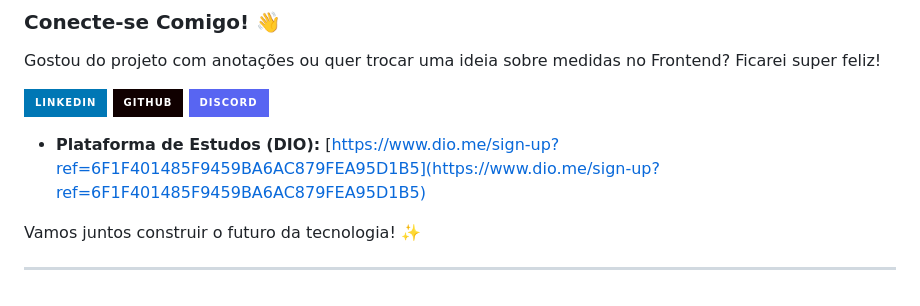
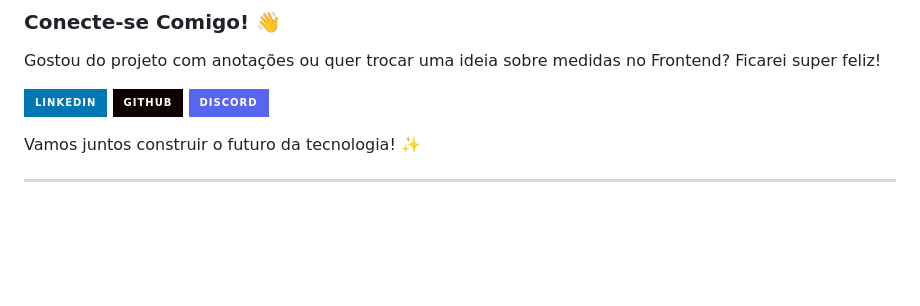
Before and after one commit to miriaamaral/medidas, a Markdown page: README.md, the part around the change. Drawn GitHub-style; badges without logos; blank space fills up the shorter version.

Commit message:
doc: update readme.md

```diff
--- a/README.md
+++ b/README.md
@@ -63,7 +63,6 @@ As diferentes medidas são aplicadas nas caixas do arquivo `style.scss`, que usa
 Gostou do projeto com anotações ou quer trocar uma ideia sobre medidas no Frontend? Ficarei super feliz!
 
 [![LinkedIn Badge](https://img.shields.io/badge/LinkedIn-0077B5?style=for-the-badge&logo=linkedin&logoColor=white)](https://www.linkedin.com/in/miriaamaralcs) [![GitHub Badge](https://img.shields.io/badge/GitHub-100000?style=for-the-badge&logo=github&logoColor=white)](https://github.com/miriaamaral) [![Discord Badge](https://img.shields.io/badge/Discord-5865F2?style=for-the-badge&logo=discord&logoColor=white)](https://discord.com/channels/miriaamaralcustodiosantos)
-* **Plataforma de Estudos (DIO):** [https://www.dio.me/sign-up?ref=6F1F401485F9459BA6AC879FEA95D1B5](https://www.dio.me/sign-up?ref=6F1F401485F9459BA6AC879FEA95D1B5)
 
 Vamos juntos construir o futuro da tecnologia! ✨
 
```
